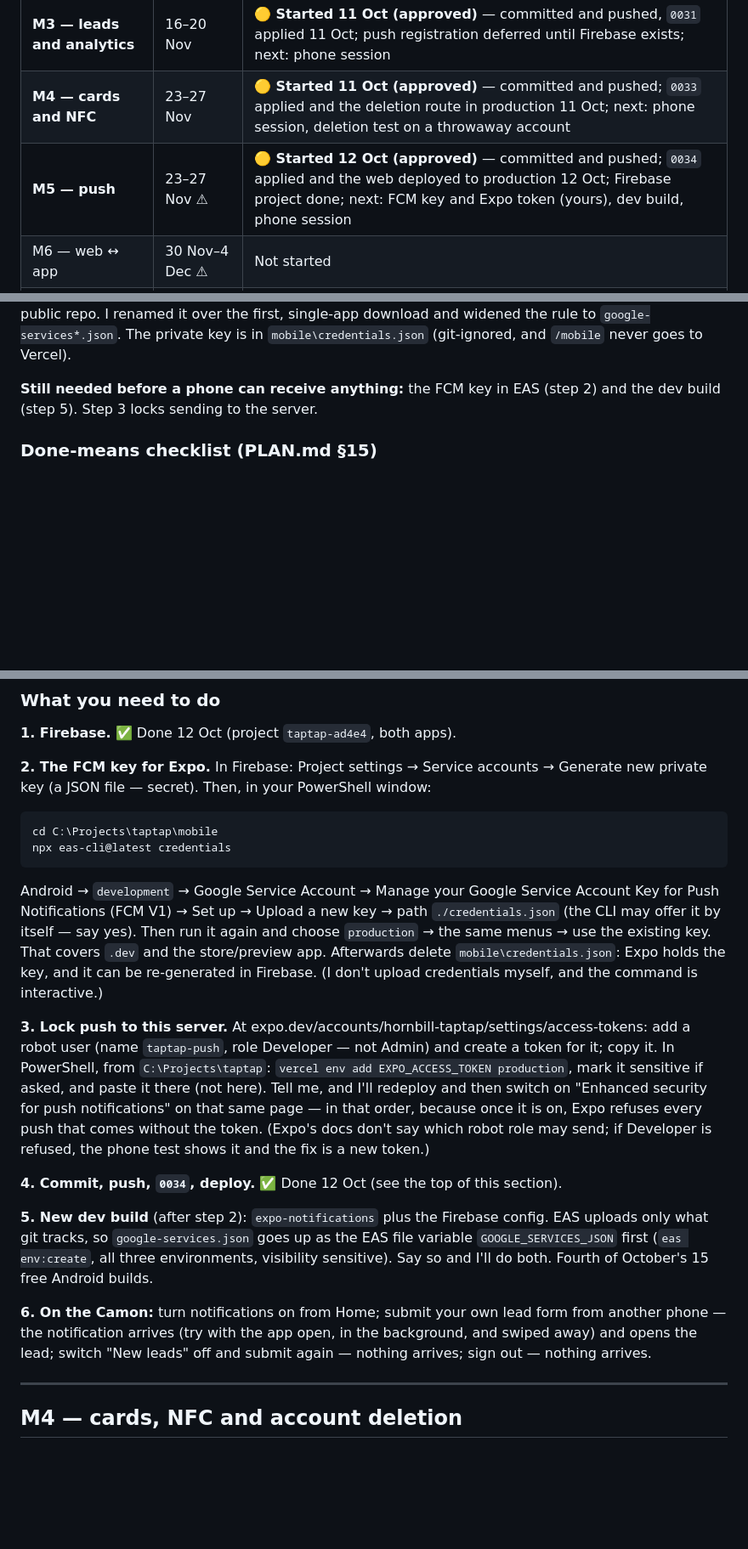
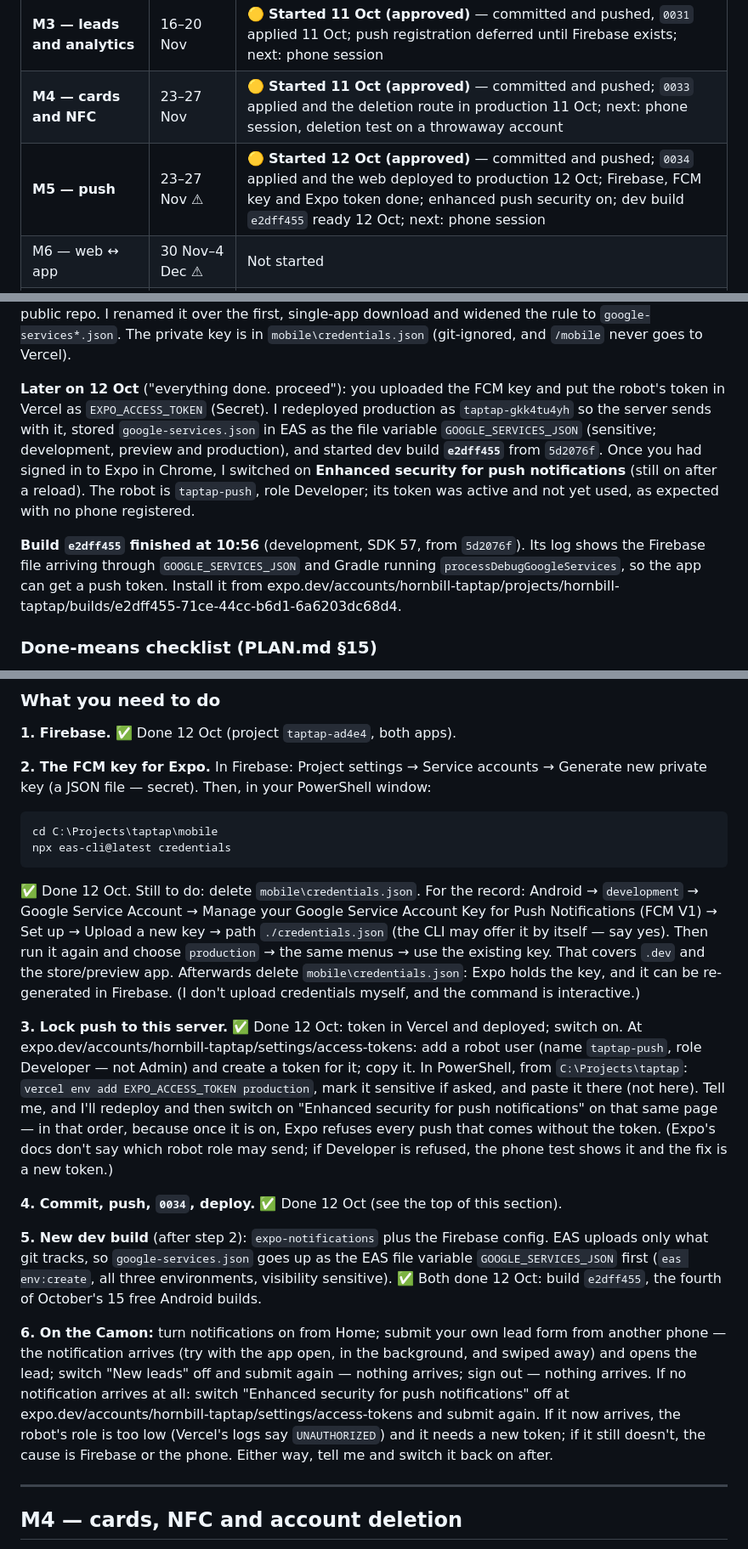
Before and after one commit to Kelvin-dev001/taptap, a Markdown page: docs/mobile/PROGRESS.md, 3 parts joined by grey strips. Shown at 85% size. Rendered like a GitHub page; blank space fills up the shorter version.

Commit message:
Record M5 delivery set-up: FCM key, Expo token, enhanced security, build e2dff455
Production redeployed with EXPO_ACCESS_TOKEN, google-services.json stored in
EAS as GOOGLE_SERVICES_JSON, enhanced push security switched on, and dev
build e2dff455 finished with the Firebase config. Next: the phone session.

Co-Authored-By: Claude Opus 5.5 <noreply@anthropic.com>

````diff
--- a/docs/mobile/PROGRESS.md
+++ b/docs/mobile/PROGRESS.md
@@ -10,7 +10,7 @@ Live status against `docs/mobile/PLAN.md`. Newest first within each milestone.
 | **M2 — profile, share, QR** | 9–13 Nov | 🟡 **Started 11 Oct (approved)** — committed and pushed; `0030` applied and the web deployed to production 11 Oct; next: dev build, phone session |
 | **M3 — leads and analytics** | 16–20 Nov | 🟡 **Started 11 Oct (approved)** — committed and pushed, `0031` applied 11 Oct; push registration deferred until Firebase exists; next: phone session |
 | **M4 — cards and NFC** | 23–27 Nov | 🟡 **Started 11 Oct (approved)** — committed and pushed; `0033` applied and the deletion route in production 11 Oct; next: phone session, deletion test on a throwaway account |
-| **M5 — push** | 23–27 Nov ⚠ | 🟡 **Started 12 Oct (approved)** — committed and pushed; `0034` applied and the web deployed to production 12 Oct; Firebase project done; next: FCM key and Expo token (yours), dev build, phone session |
+| **M5 — push** | 23–27 Nov ⚠ | 🟡 **Started 12 Oct (approved)** — committed and pushed; `0034` applied and the web deployed to production 12 Oct; Firebase, FCM key and Expo token done; enhanced push security on; dev build `e2dff455` ready 12 Oct; next: phone session |
 | M6 — web ↔ app | 30 Nov–4 Dec ⚠ | Not started |
 | M7 — hardening and betas | 30 Nov–4 Dec | Not started |
 | M8 — store submission | 7–11 Dec | Not started |
@@ -36,8 +36,18 @@ a file to commit, in a public repo. I renamed it over the first, single-app down
 the rule to `google-services*.json`. The private key is in `mobile\credentials.json`
 (git-ignored, and `/mobile` never goes to Vercel).
 
-**Still needed before a phone can receive anything:** the FCM key in EAS (step 2) and the dev
-build (step 5). Step 3 locks sending to the server.
+**Later on 12 Oct** ("everything done. proceed"): you uploaded the FCM key and put the robot's
+token in Vercel as `EXPO_ACCESS_TOKEN` (Secret). I redeployed production as `taptap-gkk4tu4yh` so
+the server sends with it, stored `google-services.json` in EAS as the file variable
+`GOOGLE_SERVICES_JSON` (sensitive; development, preview and production), and started dev build
+**`e2dff455`** from `5d2076f`. Once you had signed in to Expo in Chrome, I switched on **Enhanced
+security for push notifications** (still on after a reload). The robot is `taptap-push`, role
+Developer; its token was active and not yet used, as expected with no phone registered.
+
+**Build `e2dff455` finished at 10:56** (development, SDK 57, from `5d2076f`). Its log shows the
+Firebase file arriving through `GOOGLE_SERVICES_JSON` and Gradle running
+`processDebugGoogleServices`, so the app can get a push token. Install it from
+expo.dev/accounts/hornbill-taptap/projects/hornbill-taptap/builds/e2dff455-71ce-44cc-b6d1-6a6203dc68d4.
 
 ### Done-means checklist (PLAN.md §15)
 
@@ -127,6 +137,7 @@ cd C:\Projects\taptap\mobile
 npx eas-cli@latest credentials
 ```
 
+✅ Done 12 Oct. Still to do: delete `mobile\credentials.json`. For the record:
 Android → `development` → Google Service Account → Manage your Google Service Account Key for
 Push Notifications (FCM V1) → Set up → Upload a new key → path `./credentials.json` (the CLI may
 offer it by itself — say yes). Then run it again and choose `production` → the same menus → use
@@ -134,7 +145,8 @@ the existing key. That covers `.dev` and the store/preview app. Afterwards delet
 `mobile\credentials.json`: Expo holds the key, and it can be re-generated in Firebase.
 (I don't upload credentials myself, and the command is interactive.)
 
-**3. Lock push to this server.** At expo.dev/accounts/hornbill-taptap/settings/access-tokens:
+**3. Lock push to this server.** ✅ Done 12 Oct: token in Vercel and deployed; switch on.
+At expo.dev/accounts/hornbill-taptap/settings/access-tokens:
 add a robot user (name `taptap-push`, role Developer — not Admin) and create a token for it;
 copy it. In PowerShell, from `C:\Projects\taptap`:
 `vercel env add EXPO_ACCESS_TOKEN production`, mark it sensitive if asked, and paste it there
@@ -148,11 +160,15 @@ refused, the phone test shows it and the fix is a new token.)
 **5. New dev build** (after step 2): `expo-notifications` plus the Firebase config. EAS uploads
 only what git tracks, so `google-services.json` goes up as the EAS file variable
 `GOOGLE_SERVICES_JSON` first (`eas env:create`, all three environments, visibility sensitive).
-Say so and I'll do both. Fourth of October's 15 free Android builds.
+✅ Both done 12 Oct: build `e2dff455`, the fourth of October's 15 free Android builds.
 
 **6. On the Camon:** turn notifications on from Home; submit your own lead form from another phone
 — the notification arrives (try with the app open, in the background, and swiped away) and opens
 the lead; switch "New leads" off and submit again — nothing arrives; sign out — nothing arrives.
+If no notification arrives at all: switch "Enhanced security for push notifications" off at
+expo.dev/accounts/hornbill-taptap/settings/access-tokens and submit again. If it now arrives, the
+robot's role is too low (Vercel's logs say `UNAUTHORIZED`) and it needs a new token; if it still
+doesn't, the cause is Firebase or the phone. Either way, tell me and switch it back on after.
 
 ---
 
````
